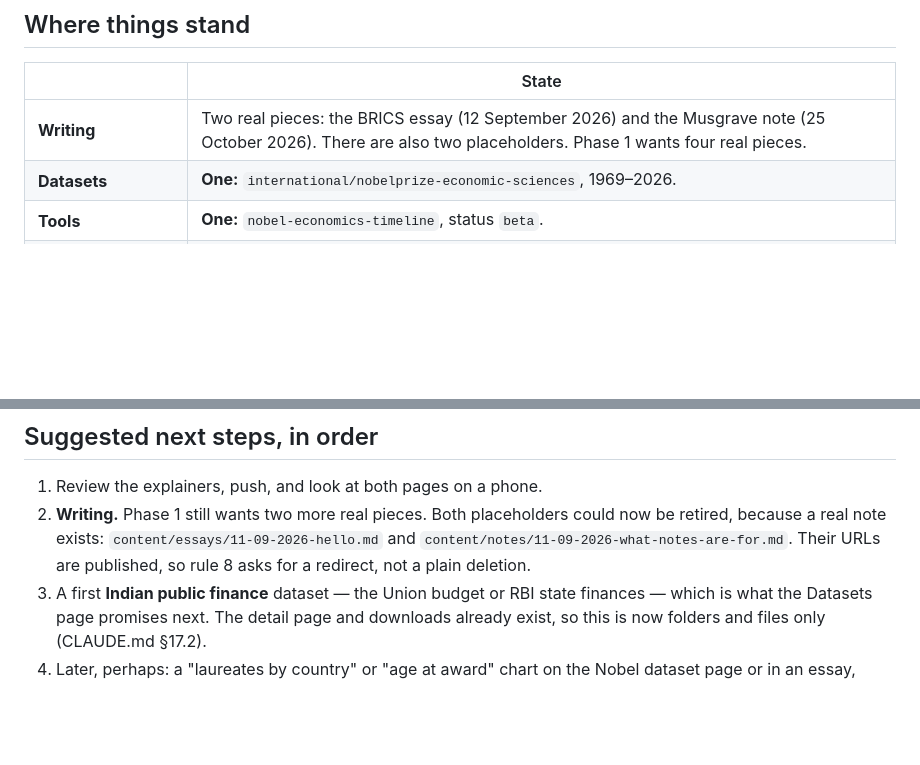
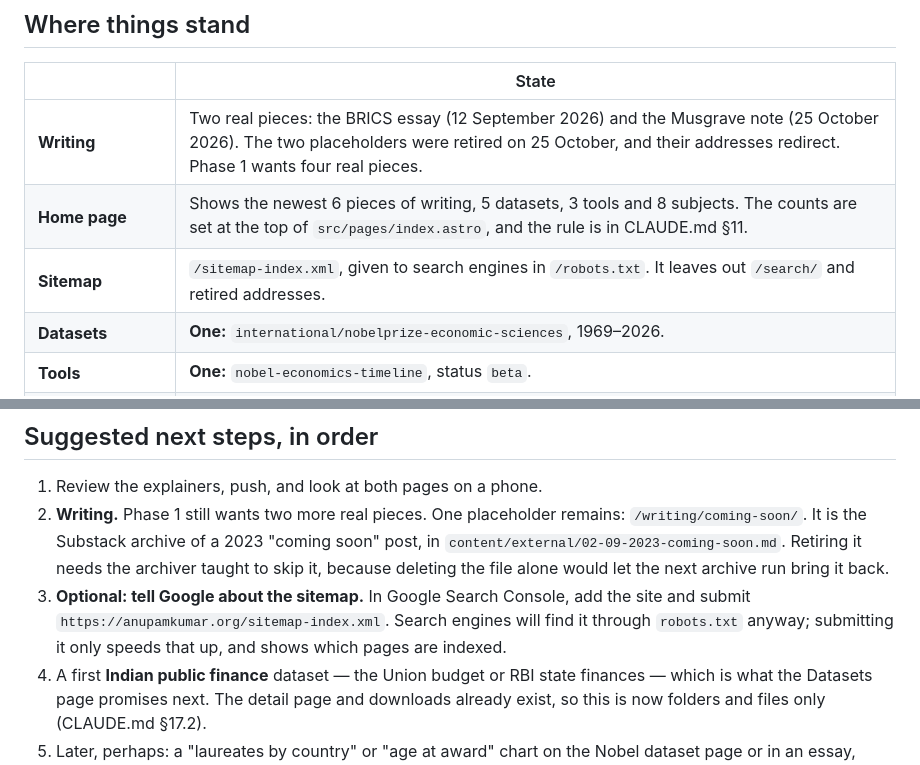
Before and after one commit to asrshadow/anupamkumar.org, a Markdown page: docs/HANDOVER.md, 2 parts joined by grey strips. Drawn GitHub-style; blank space fills up the shorter version.

```diff
--- a/docs/HANDOVER.md
+++ b/docs/HANDOVER.md
@@ -15,7 +15,9 @@ against [writing-framework.md](writing-framework.md). Add new resources to its
 
 | | State |
 |---|---|
-| **Writing** | Two real pieces: the BRICS essay (12 September 2026) and the Musgrave note (25 October 2026). There are also two placeholders. Phase 1 wants four real pieces. |
+| **Writing** | Two real pieces: the BRICS essay (12 September 2026) and the Musgrave note (25 October 2026). The two placeholders were retired on 25 October, and their addresses redirect. Phase 1 wants four real pieces. |
+| **Home page** | Shows the newest 6 pieces of writing, 5 datasets, 3 tools and 8 subjects. The counts are set at the top of `src/pages/index.astro`, and the rule is in CLAUDE.md §11. |
+| **Sitemap** | `/sitemap-index.xml`, given to search engines in `/robots.txt`. It leaves out `/search/` and retired addresses. |
 | **Datasets** | **One:** `international/nobelprize-economic-sciences`, 1969–2026. |
 | **Tools** | **One:** `nobel-economics-timeline`, status `beta`. |
 | **Dataset pages** | Built. `/datasets/<group>/<name>/`, plus a download for every file at `/datasets/<group>/<name>/<file>`. |
@@ -101,10 +103,13 @@ Once the explainers are reviewed, change `status: "beta"` to `status: "stable"`
 ## Suggested next steps, in order
 
 1. Review the explainers, push, and look at both pages on a phone.
-2. **Writing.** Phase 1 still wants two more real pieces. Both placeholders could now be
-   retired, because a real note exists: `content/essays/11-09-2026-hello.md` and
-   `content/notes/11-09-2026-what-notes-are-for.md`. Their URLs are published, so rule 8 asks
-   for a redirect, not a plain deletion.
+2. **Writing.** Phase 1 still wants two more real pieces. One placeholder remains:
+   `/writing/coming-soon/`. It is the Substack archive of a 2023 "coming soon" post, in
+   `content/external/02-09-2023-coming-soon.md`. Retiring it needs the archiver taught to skip
+   it, because deleting the file alone would let the next archive run bring it back.
+3. **Optional: tell Google about the sitemap.** In Google Search Console, add the site and
+   submit `https://anupamkumar.org/sitemap-index.xml`. Search engines will find it through
+   `robots.txt` anyway; submitting it only speeds that up, and shows which pages are indexed.
 3. A first **Indian public finance** dataset — the Union budget or RBI state finances — which is
    what the Datasets page promises next. The detail page and downloads already exist, so this is
    now folders and files only (CLAUDE.md §17.2).
```
Also changed, not shown: docs/SESSION-LOG.md (+42 -0 lines).
